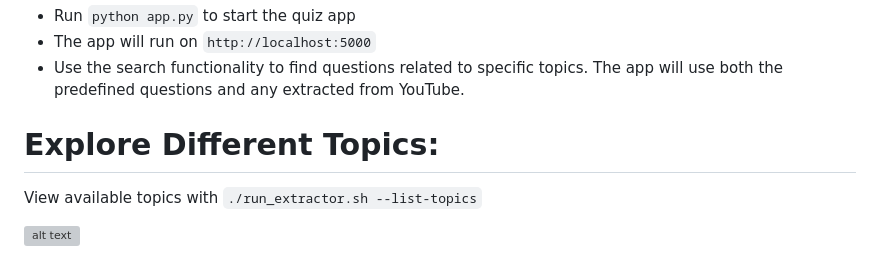
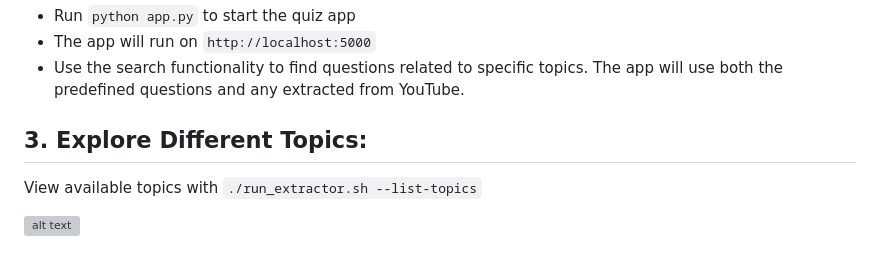
Before and after one commit to arkhangelsk/free-genai-bootcamp-2025, a Markdown page: listening-comp/arabic-quiz-app/README.md, the part around one of its changes. Drawn GitHub-style; grey boxes are pictures that could not be loaded.

```diff
--- a/listening-comp/arabic-quiz-app/README.md
+++ b/listening-comp/arabic-quiz-app/README.md
@@ -137,7 +154,7 @@ App displays the final quiz results to the user.
 * The app will run on `http://localhost:5000`
 * Use the search functionality to find questions related to specific topics. The app will use both the predefined questions and any extracted from YouTube.
 
-# Explore Different Topics:
+## 3. Explore Different Topics:
 View available topics with `./run_extractor.sh --list-topics`
 
 ![alt text](topic-list.png)
```
Also changed, not shown: other parts of listening-comp/arabic-quiz-app/README.md (+17 -0 lines), listening-comp/README.md (+4 -3 lines).
